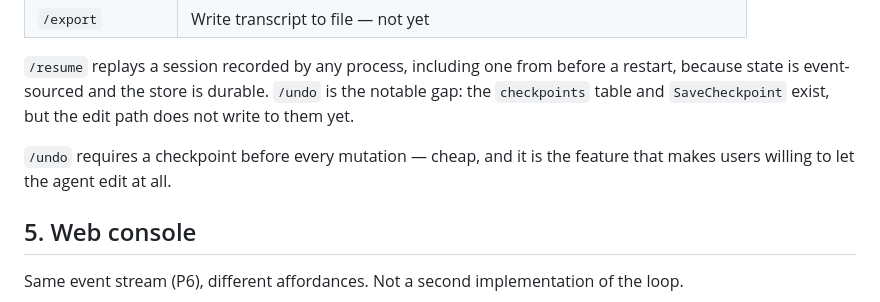
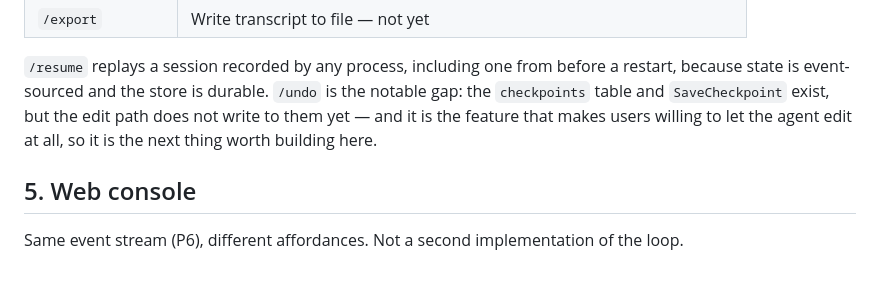
Before and after one commit to singhmeghna79/abhed, a Markdown page: docs/architecture/09-ux.md, the part around the change. GitHub-like rendering; blank space fills up the shorter version.

Commit message:
docs: remove a duplicated line left in the slash-command section

```diff
--- a/docs/architecture/09-ux.md
+++ b/docs/architecture/09-ux.md
@@ -99,10 +99,8 @@ Deny rules and destructive-command blocks apply in **every** mode including `aut
 `/resume` replays a session recorded by any process, including one from before a
 restart, because state is event-sourced and the store is durable. `/undo` is the
 notable gap: the `checkpoints` table and `SaveCheckpoint` exist, but the edit path
-does not write to them yet.
-
-`/undo` requires a checkpoint before every mutation — cheap, and it is the feature that makes
-users willing to let the agent edit at all.
+does not write to them yet — and it is the feature that makes users willing to let
+the agent edit at all, so it is the next thing worth building here.
 
 ## 5. Web console
 
```
